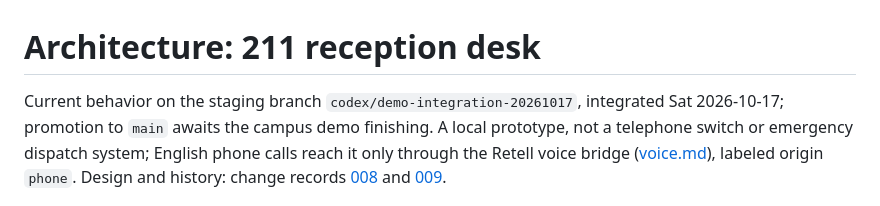
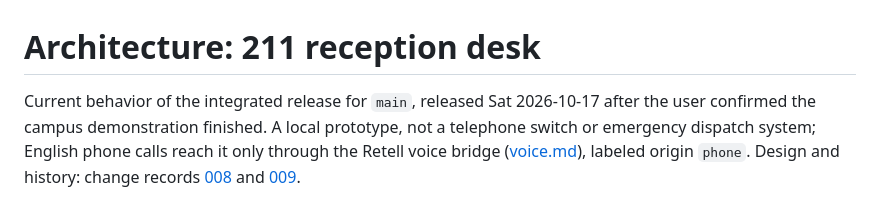
Before and after one commit to noccylux/211-reception-dualuse, a Markdown page: docs/architecture.md, the part around the change. GitHub-like rendering.

Commit message:
Prepare integrated demo release after campus presentation

```diff
--- a/docs/architecture.md
+++ b/docs/architecture.md
@@ -1,7 +1,7 @@
 # Architecture: 211 reception desk
 
-Current behavior on the staging branch `codex/demo-integration-20261017`,
-integrated Sat 2026-10-17; promotion to `main` awaits the campus demo finishing.
+Current behavior of the integrated release for `main`,
+released Sat 2026-10-17 after the user confirmed the campus demonstration finished.
 A local prototype, not a telephone switch
 or emergency dispatch system; English phone calls reach it only through the
 Retell voice bridge ([voice.md](voice.md)), labeled origin `phone`. Design and history: change records
```
Also changed, not shown: docs/changes/2026-10-17-020-main-release.md (added, +18 -0 lines).
